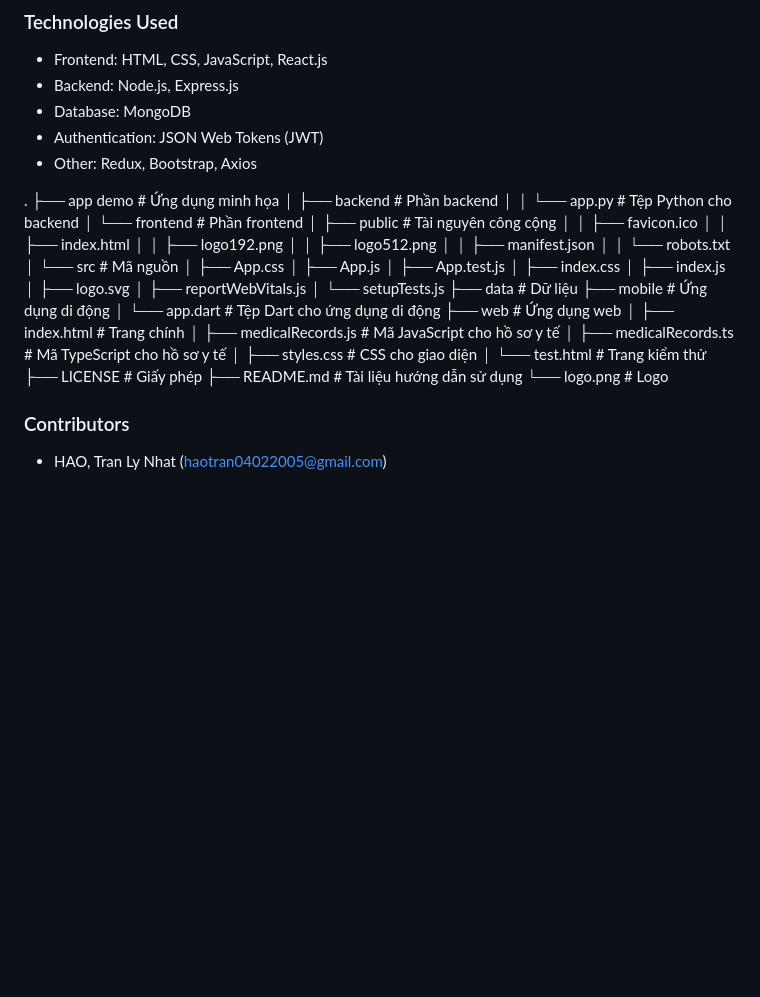
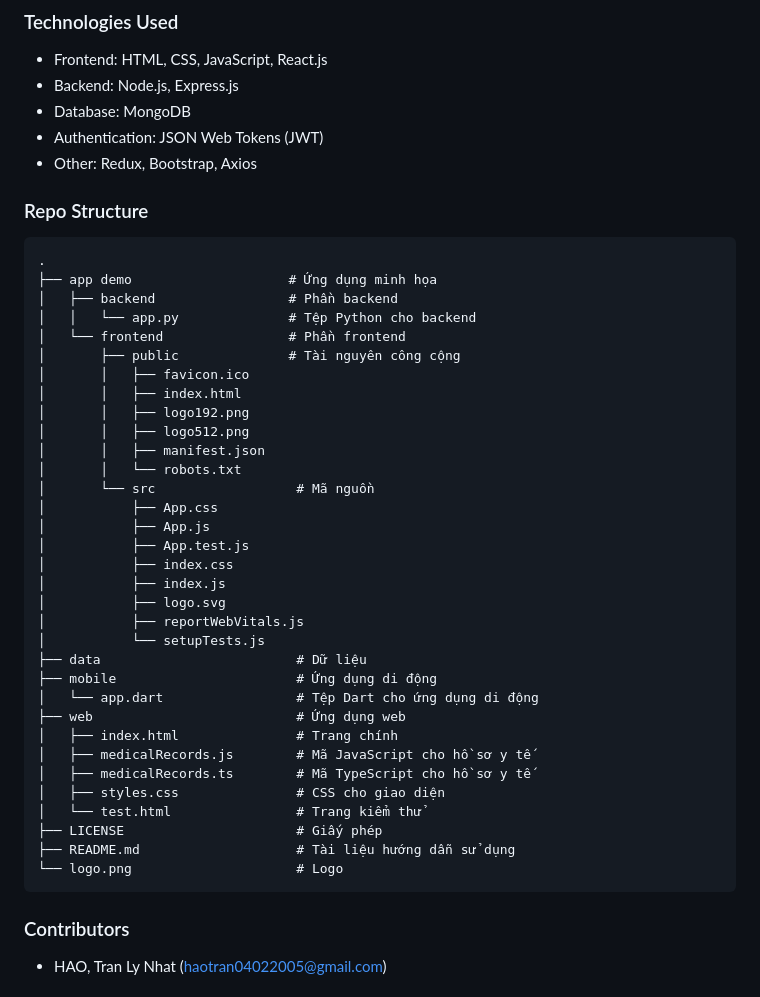
Before and after one commit to tranlynhathao/MAI-hackathon-, a Markdown page: README.md, the part around the change. Rendered like a GitHub page; blank space fills up the shorter version.

````diff
--- a/README.md
+++ b/README.md
@@ -38,6 +38,8 @@ To run the Medical Access Initiative application locally, follow these steps:
 - Authentication: JSON Web Tokens (JWT)
 - Other: Redux, Bootstrap, Axios
 
+### Repo Structure
+```
 .
 ├── app demo                    # Ứng dụng minh họa
 │   ├── backend                 # Phần backend
@@ -71,7 +73,7 @@ To run the Medical Access Initiative application locally, follow these steps:
 ├── LICENSE                      # Giấy phép
 ├── README.md                    # Tài liệu hướng dẫn sử dụng
 └── logo.png                     # Logo
-
+```
 
 ### Contributors
 - HAO, Tran Ly Nhat (haotran04022005@gmail.com)
````
